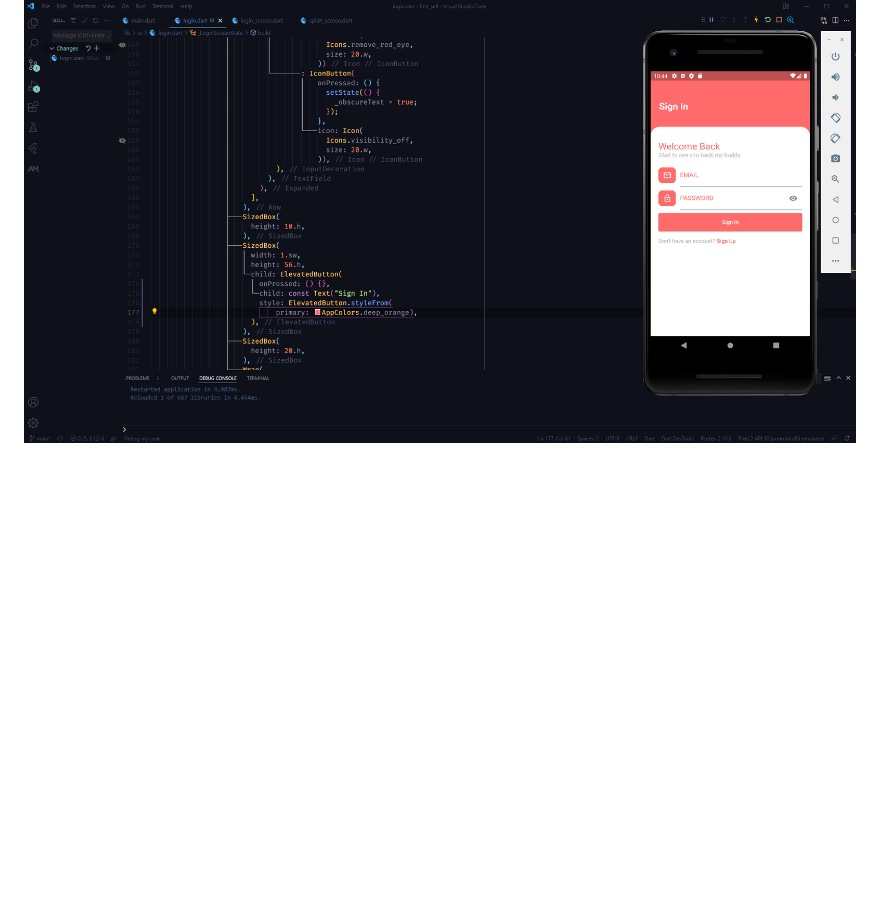
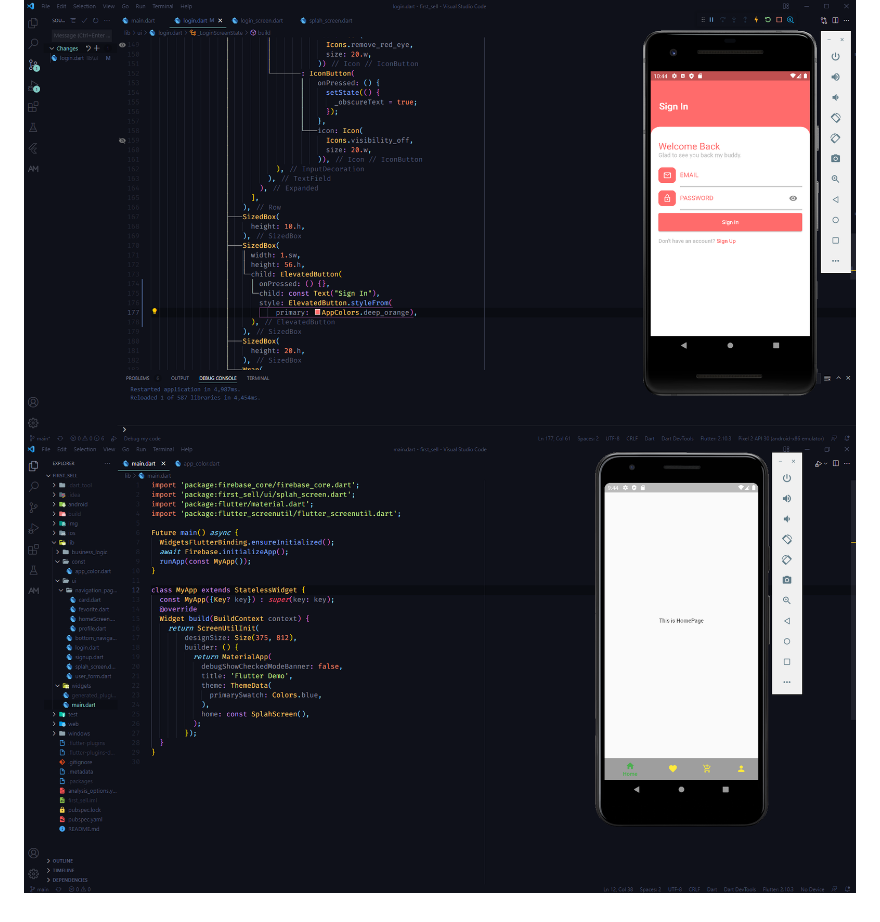
Before and after one commit to zubairbhuian/first_sell, a Markdown page: README.md, the part around the change. Rendered like a GitHub page; pictures changed too: img/demo1.png (added); blank space fills up the shorter version.

```diff
--- a/README.md
+++ b/README.md
@@ -17,3 +17,4 @@ samples, guidance on mobile development, and a full API reference.
 "# first_sell"
 
 ![](/img/demo.png)
+![](/img/demo1.png)
```
